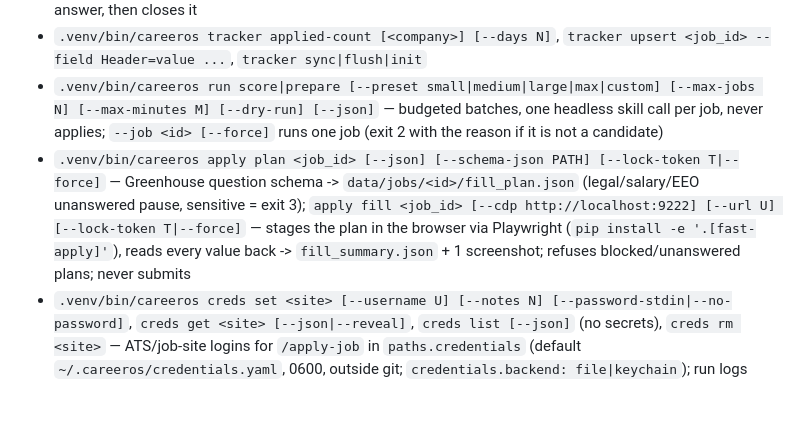
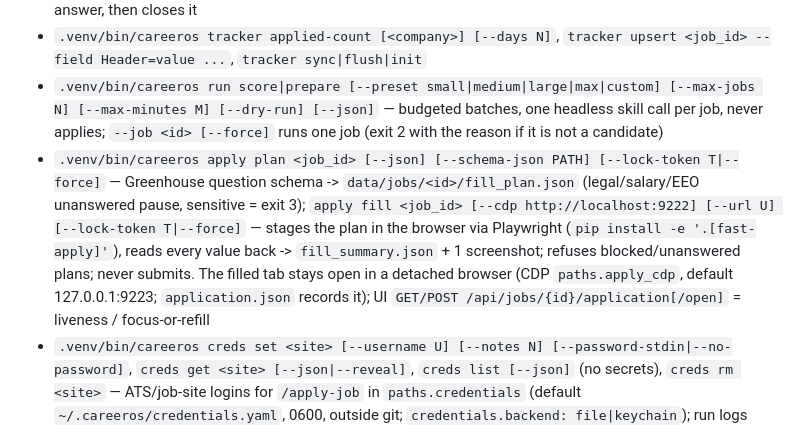
Before and after one commit to m0hamedb3ngab5ia/career-os-template, a Markdown page: CLAUDE.md, the part around the change. GitHub-like rendering; blank space fills up the shorter version.

Commit message:
docs: apply browser in CLAUDE.md
Co-Authored-By: Claude Opus 5.5 <noreply@anthropic.com>

```diff
--- a/CLAUDE.md
+++ b/CLAUDE.md
@@ -30,7 +30,7 @@ Personal context (who the candidate is, where their private files live) lives in
 - `.venv/bin/careeros learn answer "<question>" "<answer>" [--job <id>] [--key k] [--match re ...] [--company X] [--eeo]`, `learn lesson "<text>" [--ats workday|greenhouse|lever|ashby|custom] [--company X] [--job <id>] [--tag t]`, `learn list [--ats] [--company] [--json]` — answers land in `profile/standard_answers.yaml`, hurdles in `profile/apply_lessons.yaml`; `action done <id> --answer "<text>"` learns a question/salary item's answer, then closes it
 - `.venv/bin/careeros tracker applied-count [<company>] [--days N]`, `tracker upsert <job_id> --field Header=value ...`, `tracker sync|flush|init`
 - `.venv/bin/careeros run score|prepare [--preset small|medium|large|max|custom] [--max-jobs N] [--max-minutes M] [--dry-run] [--json]` — budgeted batches, one headless skill call per job, never applies; `--job <id> [--force]` runs one job (exit 2 with the reason if it is not a candidate)
-- `.venv/bin/careeros apply plan <job_id> [--json] [--schema-json PATH] [--lock-token T|--force]` — Greenhouse question schema -> `data/jobs/<id>/fill_plan.json` (legal/salary/EEO unanswered pause, sensitive = exit 3); `apply fill <job_id> [--cdp http://localhost:9222] [--url U] [--lock-token T|--force]` — stages the plan in the browser via Playwright (`pip install -e '.[fast-apply]'`), reads every value back -> `fill_summary.json` + 1 screenshot; refuses blocked/unanswered plans; never submits
+- `.venv/bin/careeros apply plan <job_id> [--json] [--schema-json PATH] [--lock-token T|--force]` — Greenhouse question schema -> `data/jobs/<id>/fill_plan.json` (legal/salary/EEO unanswered pause, sensitive = exit 3); `apply fill <job_id> [--cdp http://localhost:9222] [--url U] [--lock-token T|--force]` — stages the plan in the browser via Playwright (`pip install -e '.[fast-apply]'`), reads every value back -> `fill_summary.json` + 1 screenshot; refuses blocked/unanswered plans; never submits. The filled tab stays open in a detached browser (CDP `paths.apply_cdp`, default 127.0.0.1:9223; `application.json` records it); UI `GET/POST /api/jobs/{id}/application[/open]` = liveness / focus-or-refill
 - `.venv/bin/careeros creds set <site> [--username U] [--notes N] [--password-stdin|--no-password]`, `creds get <site> [--json|--reveal]`, `creds list [--json]` (no secrets), `creds rm <site>` — ATS/job-site logins for `/apply-job` in `paths.credentials` (default `~/.careeros/credentials.yaml`, 0600, outside git; `credentials.backend: file|keychain`); run logs mask stored passwords
 - `.venv/bin/careeros run apply --job <id> [--json]` — `/apply-job` one prepared job headless (Chrome MCP tools allowed); `--job` required, Tier A staged for review, never submitted, never scheduled
 - `.venv/bin/careeros batch create <job_id>... --stop-at score|prepare|fill|submit [--name N] [--dry-run] [--json]`, `batch show <id> [--json]` — plan a batch (`data/runs/batches/<id>.json`): per-job first stage + exclusion reasons; LinkedIn excluded from fill/submit, Tier A never auto-submitted, one job per run; `batch run <id>` (driver: one job at a time, one run per stage, re-checks LinkedIn + auto-submit before each apply; exit 6 = running), `batch pause|cancel <id>`, `batch retry <id> [--job J]`; API `POST /api/batches`, `GET /api/batches/{id}`, `POST /api/batches/{id}/start|pause|cancel|retry`
```
